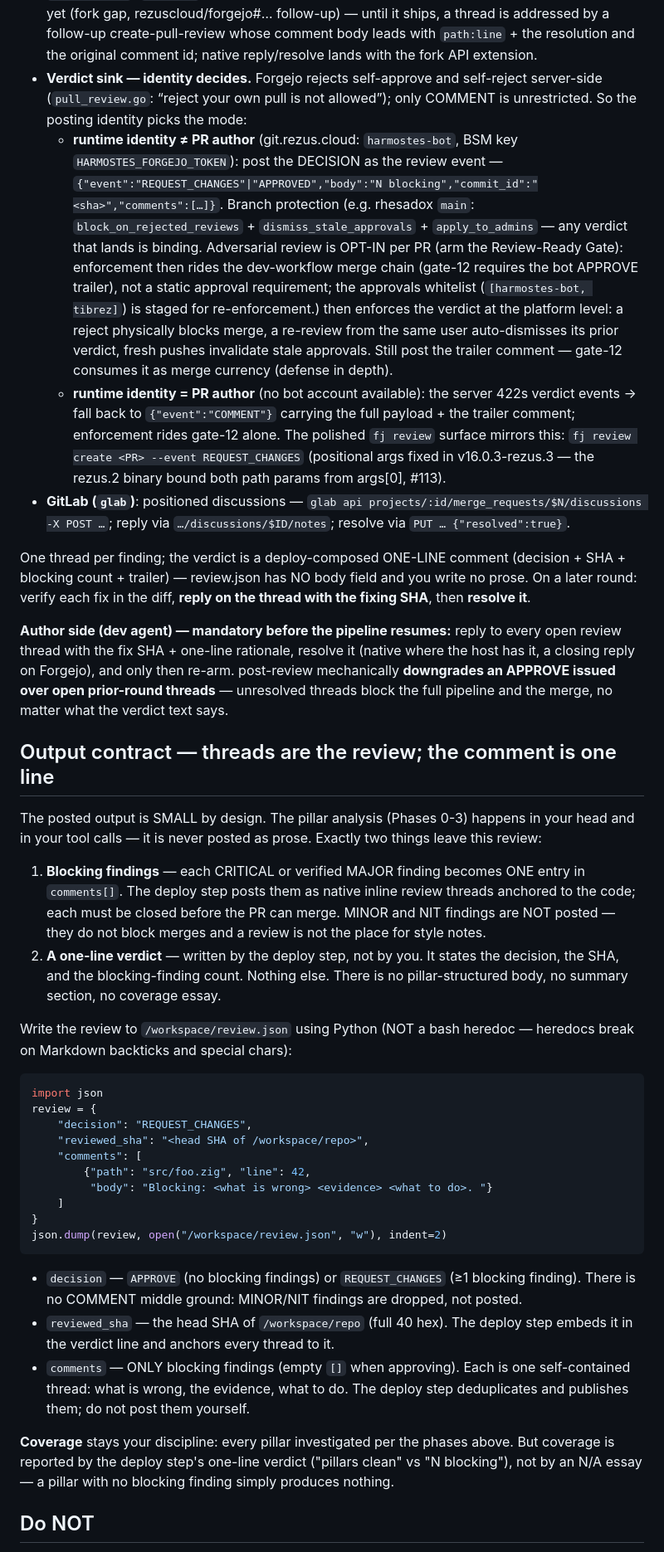
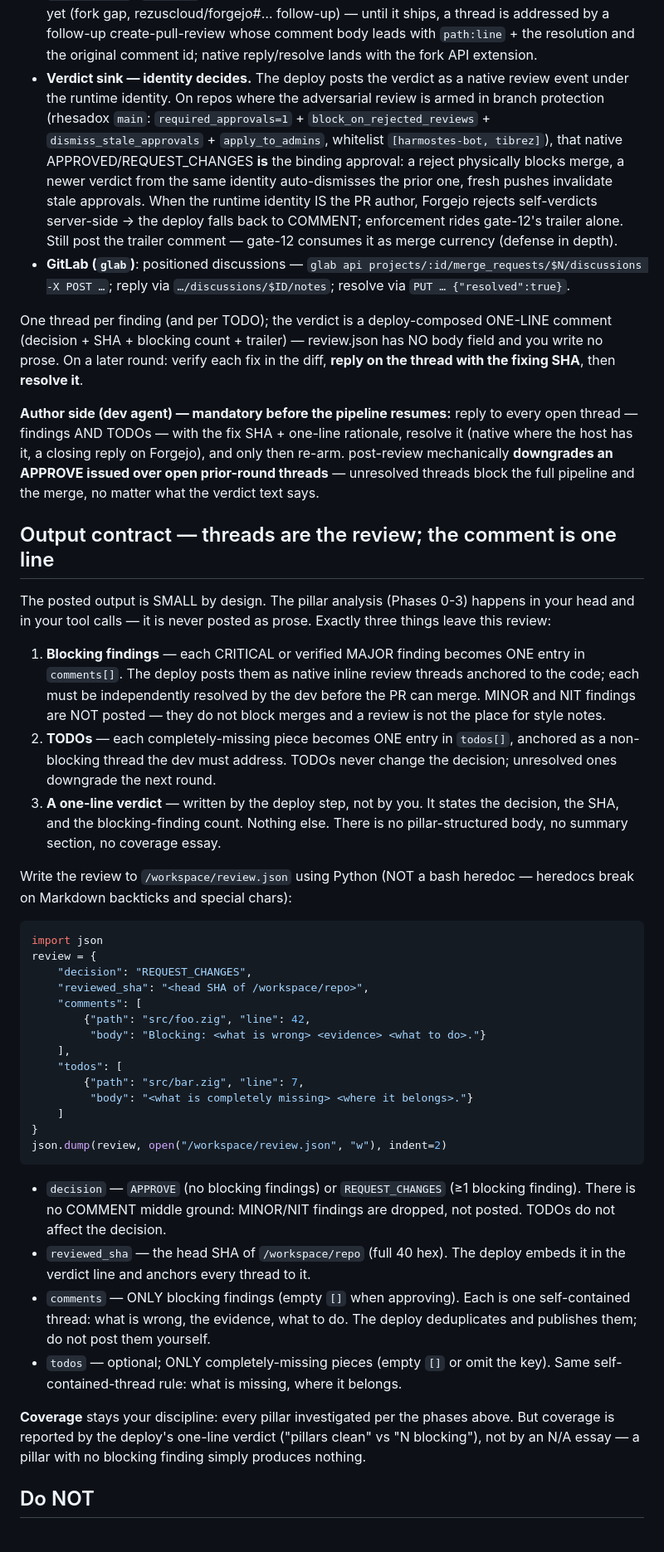
Before and after one commit to tibrezus/agents, a Markdown page: skills/pr-review/SKILL.md, the part around one of its changes. Shown at 83% size. Rendered like a GitHub page.

Commit message:
pr-review/dev-workflow: the TODO lane + review is opt-in; debloat
Workflow contract (owner directive): the adversarial review anchors
code-snippet threads the dev resolves independently; approval is
binding via the bot identity; a completely-missing piece is a TODO
thread, not a wall-of-text; and the whole review is OPT-IN per PR —
without the armed gate the dev (admin) merges independently.

- pr-review: todos[] in the output contract (non-blocking threads,
  teeth via the next-round downgrade), TODO decision rule in the Judge
  phase, verdict-sink paragraph tightened to the binding-approval
  model, 15-minute war story and identity matrix compressed.
- dev-workflow: gate 12 is explicitly conditional (armed = binding
  approval; not armed = dev merges after gate 11), hard rule 0 covers
  TODO threads, procedure step 9 conditionalized.

```diff
--- a/skills/pr-review/SKILL.md
+++ b/skills/pr-review/SKILL.md
@@ -307,58 +316,53 @@ and resolutions that close a thread:
   ships, a thread is addressed by a follow-up create-pull-review whose
   comment body leads with `path:line` + the resolution and the original
   comment id; native reply/resolve lands with the fork API extension.
-- **Verdict sink — identity decides.** Forgejo rejects self-approve and
-  self-reject server-side (`pull_review.go`: “reject your own pull is not
-  allowed”); only COMMENT is unrestricted. So the posting identity picks the
-  mode:
-  - **runtime identity ≠ PR author** (git.rezus.cloud: `harmostes-bot`, BSM
-    key `HARMOSTES_FORGEJO_TOKEN`): post the DECISION as the review event —
-    `{"event":"REQUEST_CHANGES"|"APPROVED","body":"N blocking","commit_id":"<sha>","comments":[…]}`.
-    Branch protection (e.g. rhesadox `main`: `block_on_rejected_reviews` + `dismiss_stale_approvals` +
-    `apply_to_admins` — any verdict that lands is binding. Adversarial review
-    is OPT-IN per PR (arm the Review-Ready Gate): enforcement then rides the
-    dev-workflow merge chain (gate-12 requires the bot APPROVE trailer), not a
-    static approval requirement; the approvals whitelist
-    (`[harmostes-bot, tibrez]`) is staged for re-enforcement.) then enforces
-    the verdict at the platform level: a reject physically blocks merge, a
-    re-review from the same user auto-dismisses its prior verdict, fresh
-    pushes invalidate stale approvals. Still post the trailer comment —
-    gate-12 consumes it as merge currency (defense in depth).
-  - **runtime identity = PR author** (no bot account available): the server
-    422s verdict events → fall back to `{"event":"COMMENT"}` carrying the
-    full payload + the trailer comment; enforcement rides gate-12 alone.
-  The polished `fj review` surface mirrors this: `fj review create <PR>
-  --event REQUEST_CHANGES` (positional args fixed in v16.0.3-rezus.3 — the
-  rezus.2 binary bound both path params from args[0], #113).
+- **Verdict sink — identity decides.** The deploy posts the verdict as a
+  native review event under the runtime identity. On repos where the
+  adversarial review is armed in branch protection (rhesadox `main`:
+  `required_approvals=1` + `block_on_rejected_reviews` +
+  `dismiss_stale_approvals` + `apply_to_admins`, whitelist
+  `[harmostes-bot, tibrez]`), that native APPROVED/REQUEST_CHANGES **is**
+  the binding approval: a reject physically blocks merge, a newer verdict
+  from the same identity auto-dismisses the prior one, fresh pushes
+  invalidate stale approvals. When the runtime identity IS the PR author,
+  Forgejo rejects self-verdicts server-side → the deploy falls back to
+  COMMENT; enforcement rides gate-12's trailer alone. Still post the
+  trailer comment — gate-12 consumes it as merge currency (defense in
+  depth).
 - **GitLab (`glab`)**: positioned discussions —
   `glab api projects/:id/merge_requests/$N/discussions -X POST …`;
   reply via `…/discussions/$ID/notes`; resolve via `PUT … {"resolved":true}`.
 
-One thread per finding; the verdict is a deploy-composed ONE-LINE
-comment (decision + SHA + blocking count + trailer) — review.json has
-NO body field and you write no prose. On a later round: verify each fix
-in the diff, **reply on the thread
-with the fixing SHA**, then **resolve it**.
+One thread per finding (and per TODO); the verdict is a deploy-composed
+ONE-LINE comment (decision + SHA + blocking count + trailer) — review.json
+has NO body field and you write no prose. On a later round: verify each fix
+in the diff, **reply on the thread with the fixing SHA**, then **resolve
+it**.
 
 **Author side (dev agent) — mandatory before the pipeline resumes:** reply
-to every open review thread with the fix SHA + one-line rationale, resolve
-it (native where the host has it, a closing reply on Forgejo), and only
-then re-arm. post-review mechanically **downgrades an APPROVE issued over
-open prior-round threads** — unresolved threads block the full pipeline
-and the merge, no matter what the verdict text says.
+to every open thread — findings AND TODOs — with the fix SHA + one-line
+rationale, resolve it (native where the host has it, a closing reply on
+Forgejo), and only then re-arm. post-review mechanically **downgrades an
+APPROVE issued over open prior-round threads** — unresolved threads block
+the full pipeline and the merge, no matter what the verdict text says.
 
 ## Output contract — threads are the review; the comment is one line
 
 The posted output is SMALL by design. The pillar analysis (Phases 0-3)
 happens in your head and in your tool calls — it is never posted as prose.
-Exactly two things leave this review:
+Exactly three things leave this review:
 
 1. **Blocking findings** — each CRITICAL or verified MAJOR finding becomes
-   ONE entry in `comments[]`. The deploy step posts them as native inline
-   review threads anchored to the code; each must be closed before the PR
-   can merge. MINOR and NIT findings are NOT posted — they do not block
-   merges and a review is not the place for style notes.
-2. **A one-line verdict** — written by the deploy step, not by you. It
+   ONE entry in `comments[]`. The deploy posts them as native inline
+   review threads anchored to the code; each must be independently
+   resolved by the dev before the PR can merge. MINOR and NIT findings are
+   NOT posted — they do not block merges and a review is not the place for
+   style notes.
+2. **TODOs** — each completely-missing piece becomes ONE entry in
+   `todos[]`, anchored as a non-blocking thread the dev must address.
+   TODOs never change the decision; unresolved ones downgrade the next
+   round.
+3. **A one-line verdict** — written by the deploy step, not by you. It
    states the decision, the SHA, and the blocking-finding count. Nothing
    else. There is no pillar-structured body, no summary section, no
    coverage essay.
@@ -373,7 +377,11 @@ review = {
     "reviewed_sha": "<head SHA of /workspace/repo>",
     "comments": [
         {"path": "src/foo.zig", "line": 42,
-         "body": "Blocking: <what is wrong> <evidence> <what to do>. "}
+         "body": "Blocking: <what is wrong> <evidence> <what to do>."}
+    ],
+    "todos": [
+        {"path": "src/bar.zig", "line": 7,
+         "body": "<what is completely missing> <where it belongs>."}
     ]
 }
 json.dump(review, open("/workspace/review.json", "w"), indent=2)
@@ -381,18 +389,20 @@ json.dump(review, open("/workspace/review.json", "w"), indent=2)
 
 - `decision` — `APPROVE` (no blocking findings) or `REQUEST_CHANGES`
   (≥1 blocking finding). There is no COMMENT middle ground: MINOR/NIT
-  findings are dropped, not posted.
+  findings are dropped, not posted. TODOs do not affect the decision.
 - `reviewed_sha` — the head SHA of `/workspace/repo` (full 40 hex). The
-  deploy step embeds it in the verdict line and anchors every thread to it.
+  deploy embeds it in the verdict line and anchors every thread to it.
 - `comments` — ONLY blocking findings (empty `[]` when approving). Each
   is one self-contained thread: what is wrong, the evidence, what to do.
-  The deploy step deduplicates and publishes them; do not post them
-  yourself.
+  The deploy deduplicates and publishes them; do not post them yourself.
+- `todos` — optional; ONLY completely-missing pieces (empty `[]` or omit
+  the key). Same self-contained-thread rule: what is missing, where it
+  belongs.
 
 **Coverage** stays your discipline: every pillar investigated per the
-phases above. But coverage is reported by the deploy step's one-line
-verdict ("pillars clean" vs "N blocking"), not by an N/A essay — a pillar
-with no blocking finding simply produces nothing.
+phases above. But coverage is reported by the deploy's one-line verdict
+("pillars clean" vs "N blocking"), not by an N/A essay — a pillar with no
+blocking finding simply produces nothing.
 
 ## Do NOT
 
```
Also changed, not shown: other parts of skills/pr-review/SKILL.md (+9 -0 lines), skills/dev-workflow/SKILL.md (+29 -19 lines).
